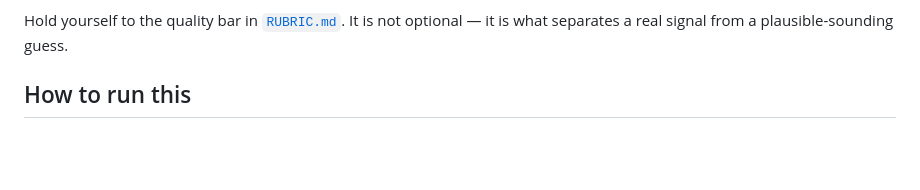
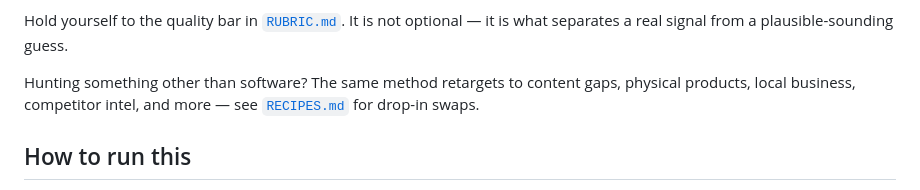
Before and after one commit to StaticHumStudio/ai-project-signal-skill, a Markdown page: method/PROMPT.md, the part around the change. Drawn GitHub-style; blank space fills up the shorter version.

```diff
--- a/method/PROMPT.md
+++ b/method/PROMPT.md
@@ -12,6 +12,10 @@ in its reply. There is no file to write and no repository to read.
 
 Hold yourself to the quality bar in [`RUBRIC.md`](./RUBRIC.md). It is not
 optional — it is what separates a real signal from a plausible-sounding guess.
+
+Hunting something other than software? The same method retargets to content
+gaps, physical products, local business, competitor intel, and more — see
+[`RECIPES.md`](./RECIPES.md) for drop-in swaps.
 
 ## How to run this
 
```
Also changed, not shown: README.md (+105 -57 lines), method/RECIPES.md (added, +160 -0 lines).
